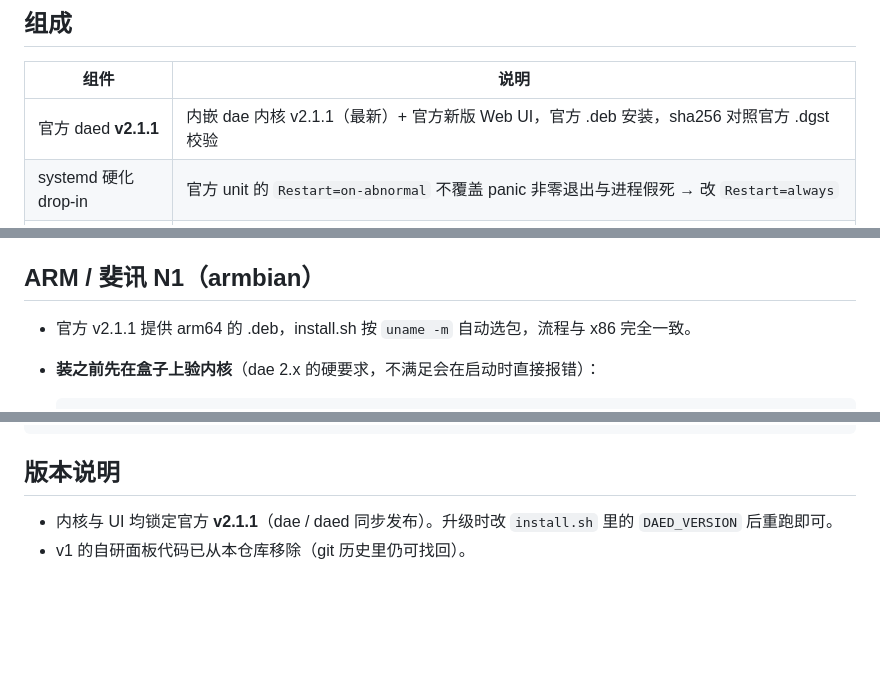
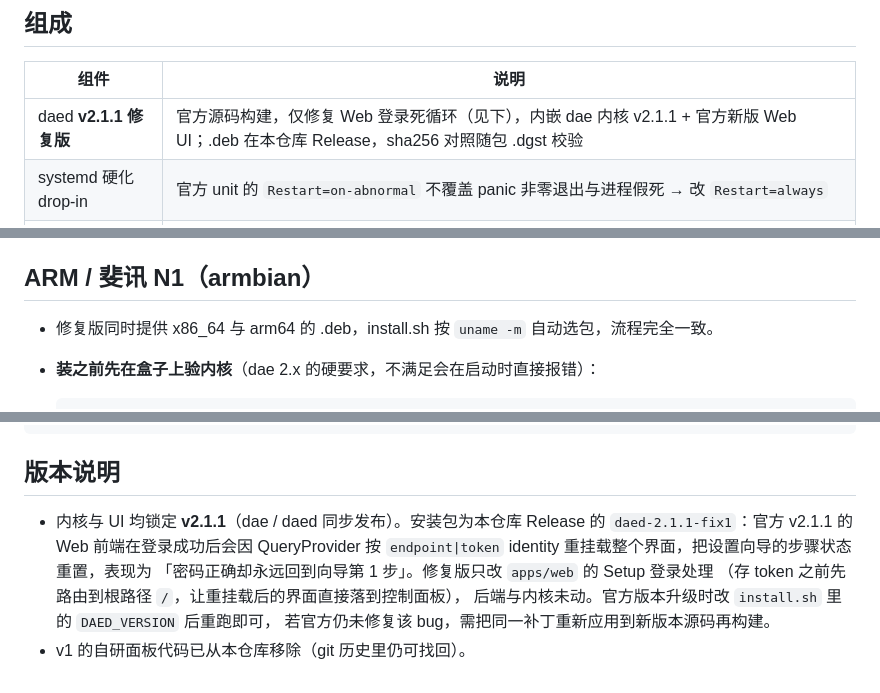
Before and after one commit to JBl9527/dae-ui, a Markdown page: README.md, 3 parts joined by grey strips. Drawn GitHub-style; blank space fills up the shorter version.

Commit message:
README 同步修复版说明：登录死循环根因与修复包来源

````diff
--- a/README.md
+++ b/README.md
@@ -7,7 +7,7 @@
 
 | 组件 | 说明 |
 |---|---|
-| 官方 daed **v2.1.1** | 内嵌 dae 内核 v2.1.1（最新）+ 官方新版 Web UI，官方 .deb 安装，sha256 对照官方 .dgst 校验 |
+| daed **v2.1.1 修复版** | 官方源码构建，仅修复 Web 登录死循环（见下），内嵌 dae 内核 v2.1.1 + 官方新版 Web UI；.deb 在本仓库 Release，sha256 对照随包 .dgst 校验 |
 | systemd 硬化 drop-in | 官方 unit 的 `Restart=on-abnormal` 不覆盖 panic 非零退出与进程假死 → 改 `Restart=always` |
 | 看门狗 timer | 每分钟探活 `http://127.0.0.1:2023`，连续 2 次无响应（约 2 分钟）自动重启 daed，记录在 journal（tag `daed-watchdog`） |
 
@@ -39,7 +39,7 @@ sudo bash install.sh
 
 ## ARM / 斐讯 N1（armbian）
 
-- 官方 v2.1.1 提供 arm64 的 .deb，install.sh 按 `uname -m` 自动选包，流程与 x86 完全一致。
+- 修复版同时提供 x86_64 与 arm64 的 .deb，install.sh 按 `uname -m` 自动选包，流程完全一致。
 - **装之前先在盒子上验内核**（dae 2.x 的硬要求，不满足会在启动时直接报错）：
 
   ```bash
@@ -123,6 +123,11 @@ sudo systemctl daemon-reload
 
 ## 版本说明
 
-- 内核与 UI 均锁定官方 **v2.1.1**（dae / daed 同步发布）。升级时改 `install.sh` 里的
-  `DAED_VERSION` 后重跑即可。
+- 内核与 UI 均锁定 **v2.1.1**（dae / daed 同步发布）。安装包为本仓库 Release 的
+  `daed-2.1.1-fix1`：官方 v2.1.1 的 Web 前端在登录成功后会因 QueryProvider 按
+  `endpoint|token` identity 重挂载整个界面，把设置向导的步骤状态重置，表现为
+  「密码正确却永远回到向导第 1 步」。修复版只改 `apps/web` 的 Setup 登录处理
+  （存 token 之前先路由到根路径 `/`，让重挂载后的界面直接落到控制面板），
+  后端与内核未动。官方版本升级时改 `install.sh` 里的 `DAED_VERSION` 后重跑即可，
+  若官方仍未修复该 bug，需把同一补丁重新应用到新版本源码再构建。
 - v1 的自研面板代码已从本仓库移除（git 历史里仍可找回）。
````
